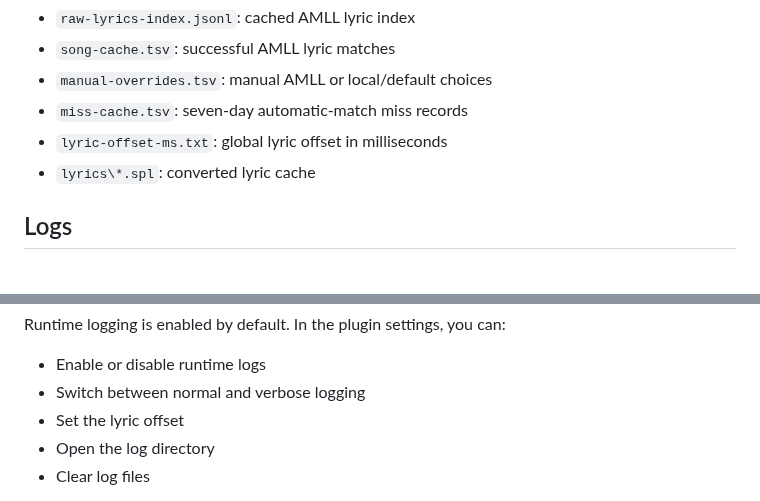
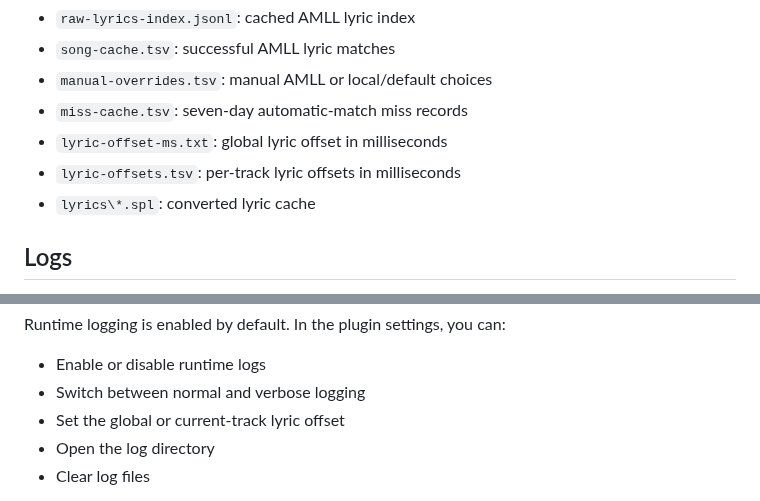
Before and after one commit to GaBoron/AMLL-TTML-for-Salt-Player, a Markdown page: README.en.md, 2 parts joined by grey strips. Drawn GitHub-style.

```diff
--- a/README.en.md
+++ b/README.en.md
@@ -93,6 +93,7 @@ Important files:
 - `manual-overrides.tsv`: manual AMLL or local/default choices
 - `miss-cache.tsv`: seven-day automatic-match miss records
 - `lyric-offset-ms.txt`: global lyric offset in milliseconds
+- `lyric-offsets.tsv`: per-track lyric offsets in milliseconds
 - `lyrics\*.spl`: converted lyric cache
 
 ## Logs
@@ -121,7 +122,7 @@ Runtime logging is enabled by default. In the plugin settings, you can:
 
 - Enable or disable runtime logs
 - Switch between normal and verbose logging
-- Set the lyric offset
+- Set the global or current-track lyric offset
 - Open the log directory
 - Clear log files
 
```
Also changed, not shown: other parts of README.en.md (+3 -3 lines), README.md (+5 -4 lines), docs/images/lyric-offset-dialog.png, 6 other files.
